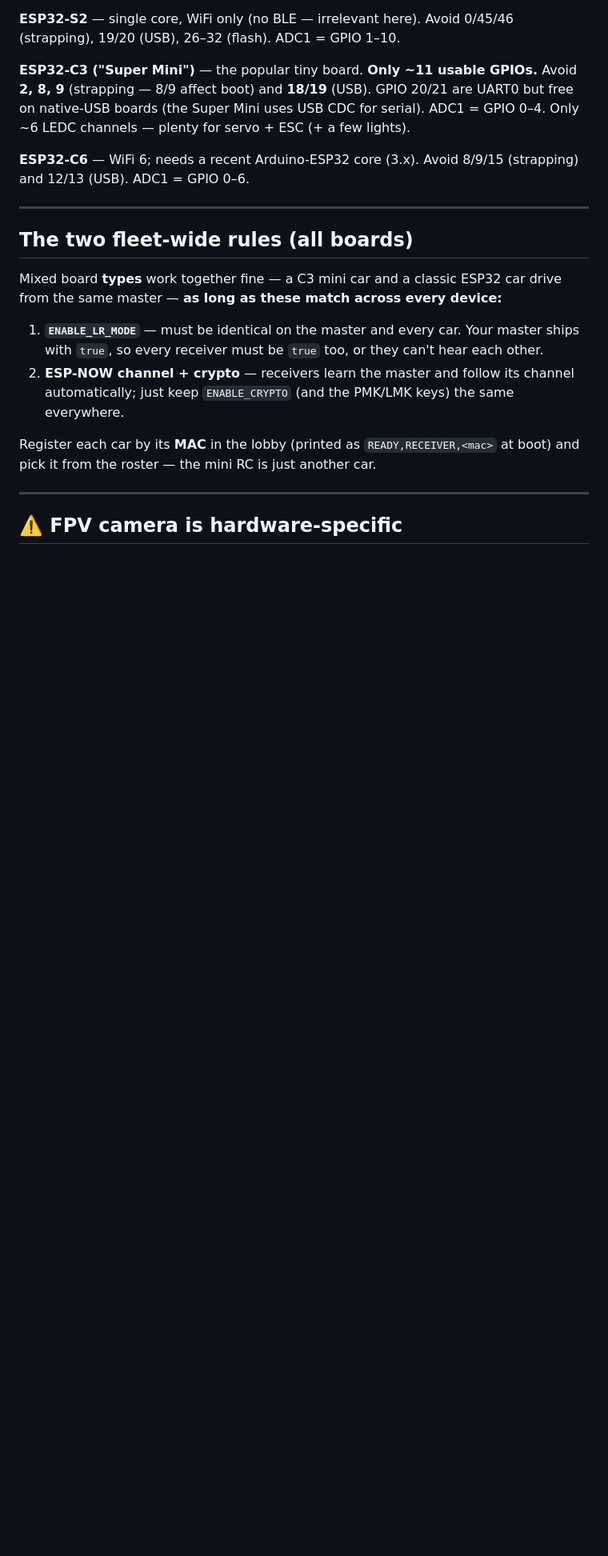
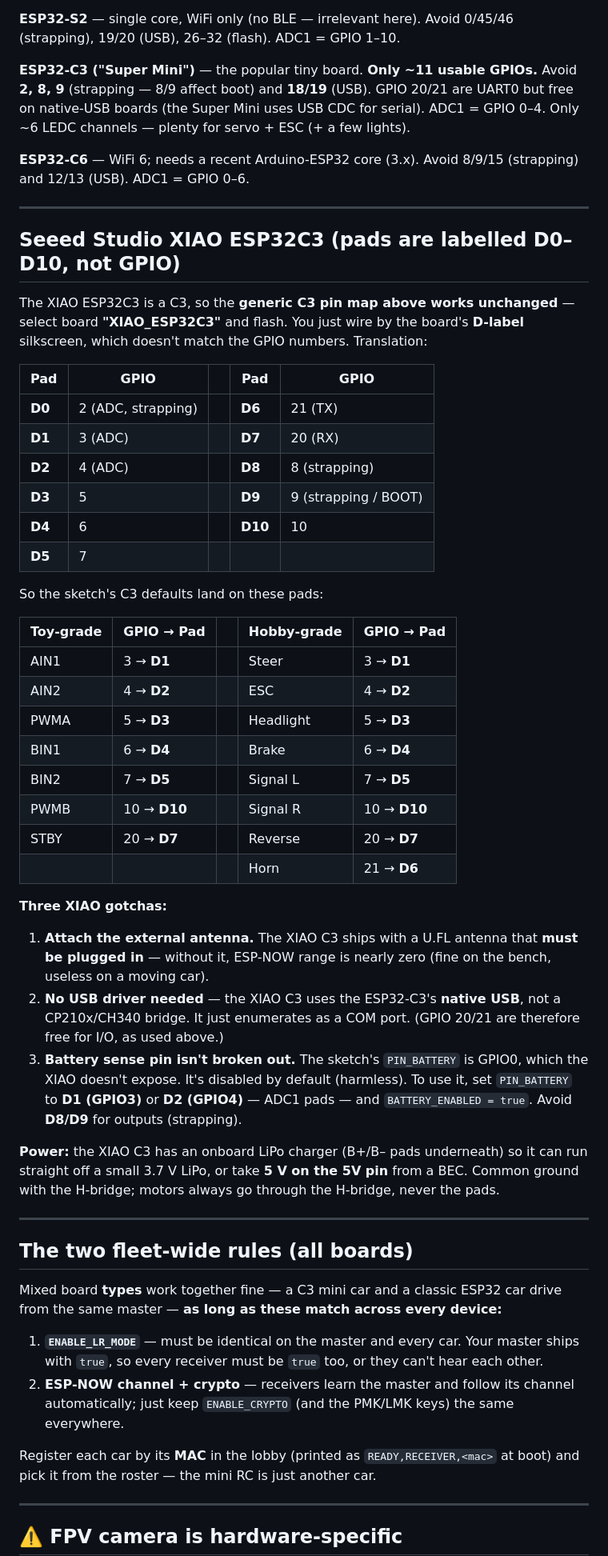
Before and after one commit to bmcmbuenviaje/conradrc, a Markdown page: docs/PINOUTS.md, the part around the change. Shown at 80% size. Rendered like a GitHub page; blank space fills up the shorter version.

Commit message:
Docs: Seeed XIAO ESP32C3 pad mapping + gotchas in PINOUTS
The XIAO C3 works with the generic C3 pin map, but its pads are labelled
D0-D10, not GPIO. Add a GPIO->pad translation table, the toy/hobby
default wiring by D-label, and the three XIAO gotchas: external U.FL
antenna is mandatory, native USB (no CP210x/CH340 driver), and the
GPIO0 battery pin isn't broken out. Plus the onboard-LiPo power note.

Co-Authored-By: Claude Opus 4.8 <noreply@anthropic.com>

```diff
--- a/docs/PINOUTS.md
+++ b/docs/PINOUTS.md
@@ -79,6 +79,53 @@ ADC1 = GPIO 0–4. Only ~6 LEDC channels — plenty for servo + ESC (+ a few lig
 
 ---
 
+## Seeed Studio XIAO ESP32C3 (pads are labelled D0–D10, not GPIO)
+
+The XIAO ESP32C3 is a C3, so the **generic C3 pin map above works unchanged** —
+select board **"XIAO_ESP32C3"** and flash. You just wire by the board's **D-label**
+silkscreen, which doesn't match the GPIO numbers. Translation:
+
+| Pad | GPIO | | Pad | GPIO |
+|---|---|---|---|---|
+| **D0** | 2 (ADC, strapping) | | **D6** | 21 (TX) |
+| **D1** | 3 (ADC) | | **D7** | 20 (RX) |
+| **D2** | 4 (ADC) | | **D8** | 8 (strapping) |
+| **D3** | 5 | | **D9** | 9 (strapping / BOOT) |
+| **D4** | 6 | | **D10** | 10 |
+| **D5** | 7 | | | |
+
+So the sketch's C3 defaults land on these pads:
+
+| Toy-grade | GPIO → Pad | | Hobby-grade | GPIO → Pad |
+|---|---|---|---|---|
+| AIN1 | 3 → **D1** | | Steer | 3 → **D1** |
+| AIN2 | 4 → **D2** | | ESC | 4 → **D2** |
+| PWMA | 5 → **D3** | | Headlight | 5 → **D3** |
+| BIN1 | 6 → **D4** | | Brake | 6 → **D4** |
+| BIN2 | 7 → **D5** | | Signal L | 7 → **D5** |
+| PWMB | 10 → **D10** | | Signal R | 10 → **D10** |
+| STBY | 20 → **D7** | | Reverse | 20 → **D7** |
+| | | | Horn | 21 → **D6** |
+
+**Three XIAO gotchas:**
+
+1. **Attach the external antenna.** The XIAO C3 ships with a U.FL antenna that
+   **must be plugged in** — without it, ESP-NOW range is nearly zero (fine on the
+   bench, useless on a moving car).
+2. **No USB driver needed** — the XIAO C3 uses the ESP32-C3's **native USB**, not a
+   CP210x/CH340 bridge. It just enumerates as a COM port. (GPIO 20/21 are therefore
+   free for I/O, as used above.)
+3. **Battery sense pin isn't broken out.** The sketch's `PIN_BATTERY` is GPIO0,
+   which the XIAO doesn't expose. It's disabled by default (harmless). To use it,
+   set `PIN_BATTERY` to **D1 (GPIO3)** or **D2 (GPIO4)** — ADC1 pads — and
+   `BATTERY_ENABLED = true`. Avoid **D8/D9** for outputs (strapping).
+
+**Power:** the XIAO C3 has an onboard LiPo charger (B+/B– pads underneath) so it can
+run straight off a small 3.7 V LiPo, or take **5 V on the 5V pin** from a BEC. Common
+ground with the H-bridge; motors always go through the H-bridge, never the pads.
+
+---
+
 ## The two fleet-wide rules (all boards)
 
 Mixed board **types** work together fine — a C3 mini car and a classic ESP32 car
```
